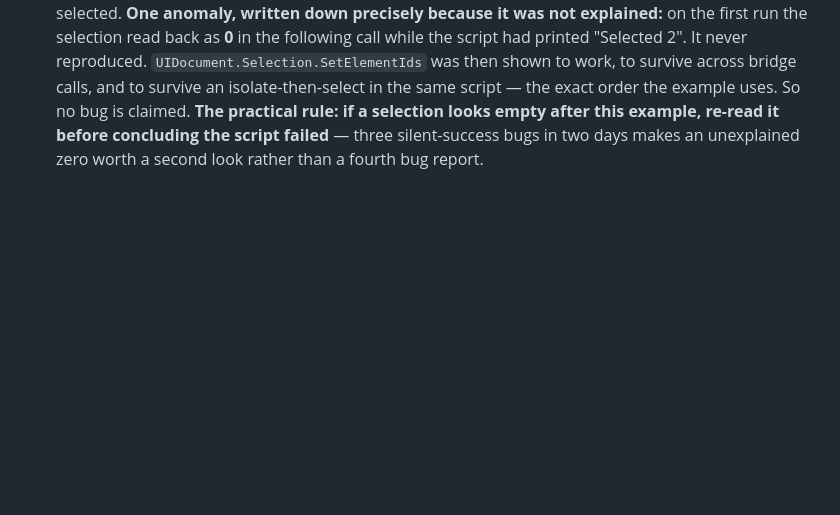
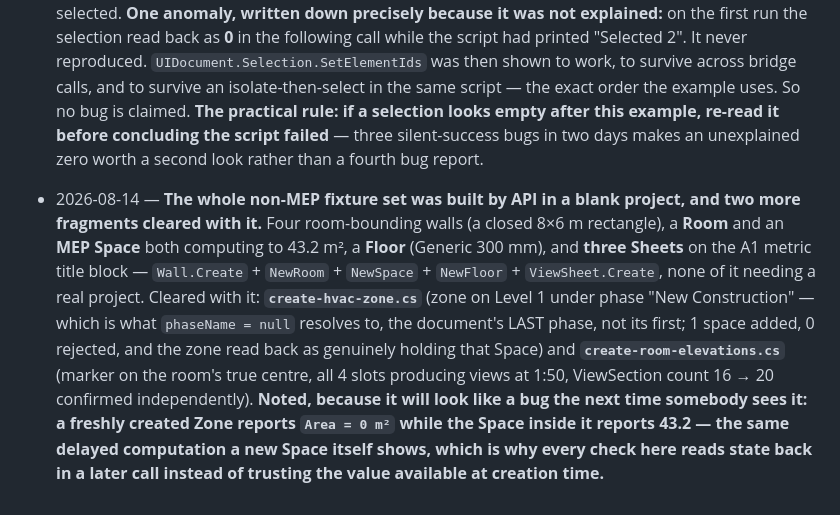
Before and after one commit to Ajmalpshaik/AJ-AI-Brain, a Markdown page: knowledge/brain-log.md, the part around the change. Rendered like a GitHub page; blank space fills up the shorter version.

Commit message:
Build the non-MEP fixtures by API, clear two more fragments
Walls, Room, MEP Space, Floor and three Sheets - all created with Wall.Create,
NewRoom, NewSpace, NewFloor and ViewSheet.Create in a blank project. None of it
needed a real model.

create-hvac-zone.cs verified: zone on Level 1 under 'New Construction' (what
phaseName=null resolves to - the doc's LAST phase), 1 space added, 0 rejected,
zone read back as genuinely holding that Space.

create-room-elevations.cs verified: marker on the room's true centre, all 4 slots
producing views at 1:50, ViewSection count 16 -> 20 confirmed independently.

Recorded so it does not read as a bug later: a fresh Zone reports Area 0 while
its Space reports 43.2 - the same delayed computation a new Space shows.

Co-Authored-By: Claude Opus 5 <noreply@anthropic.com>

```diff
--- a/knowledge/brain-log.md
+++ b/knowledge/brain-log.md
@@ -1896,3 +1896,15 @@ See [`universal-actions-reference.md`](universal-actions-reference.md) and `live
   claimed. **The practical rule: if a selection looks empty after this example, re-read it before
   concluding the script failed** — three silent-success bugs in two days makes an unexplained zero worth
   a second look rather than a fourth bug report.
+- 2026-08-14 — **The whole non-MEP fixture set was built by API in a blank project, and two more fragments
+  cleared with it.** Four room-bounding walls (a closed 8×6 m rectangle), a **Room** and an **MEP Space**
+  both computing to 43.2 m², a **Floor** (Generic 300 mm), and **three Sheets** on the A1 metric title
+  block — `Wall.Create` + `NewRoom` + `NewSpace` + `NewFloor` + `ViewSheet.Create`, none of it needing a
+  real project. Cleared with it: **`create-hvac-zone.cs`** (zone on Level 1 under phase "New
+  Construction" — which is what `phaseName = null` resolves to, the document's LAST phase, not its first;
+  1 space added, 0 rejected, and the zone read back as genuinely holding that Space) and
+  **`create-room-elevations.cs`** (marker on the room's true centre, all 4 slots producing views at 1:50,
+  ViewSection count 16 → 20 confirmed independently). **Noted, because it will look like a bug the next
+  time somebody sees it: a freshly created Zone reports `Area = 0 m²` while the Space inside it reports
+  43.2 — the same delayed computation a new Space itself shows, which is why every check here reads state
+  back in a later call instead of trusting the value available at creation time.**
```
Also changed, not shown: scripts/README.md (+2 -2 lines).
